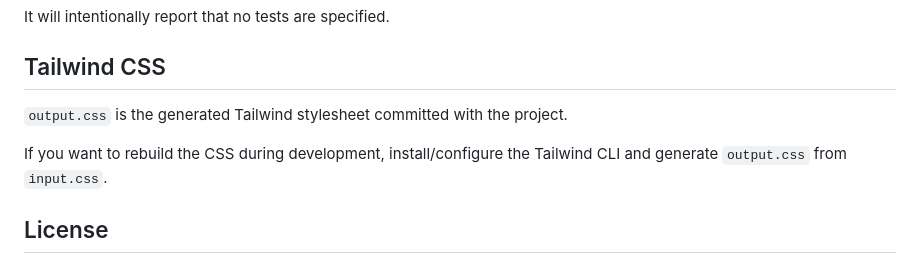
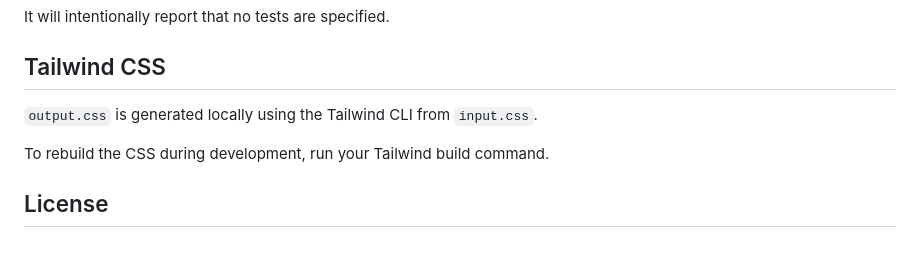
Before and after one commit to AymenGhrab-2006/todolist-v1-mongodb, a Markdown page: README.md, the part around the change. Drawn GitHub-style.

Commit message:
Update README instructions

```diff
--- a/README.md
+++ b/README.md
@@ -144,9 +144,9 @@ It will intentionally report that no tests are specified.
 
 ## Tailwind CSS
 
-`output.css` is the generated Tailwind stylesheet committed with the project.
+`output.css` is generated locally using the Tailwind CLI from `input.css`.
 
-If you want to rebuild the CSS during development, install/configure the Tailwind CLI and generate `output.css` from `input.css`.
+To rebuild the CSS during development, run your Tailwind build command.
 
 ## License
 
```
